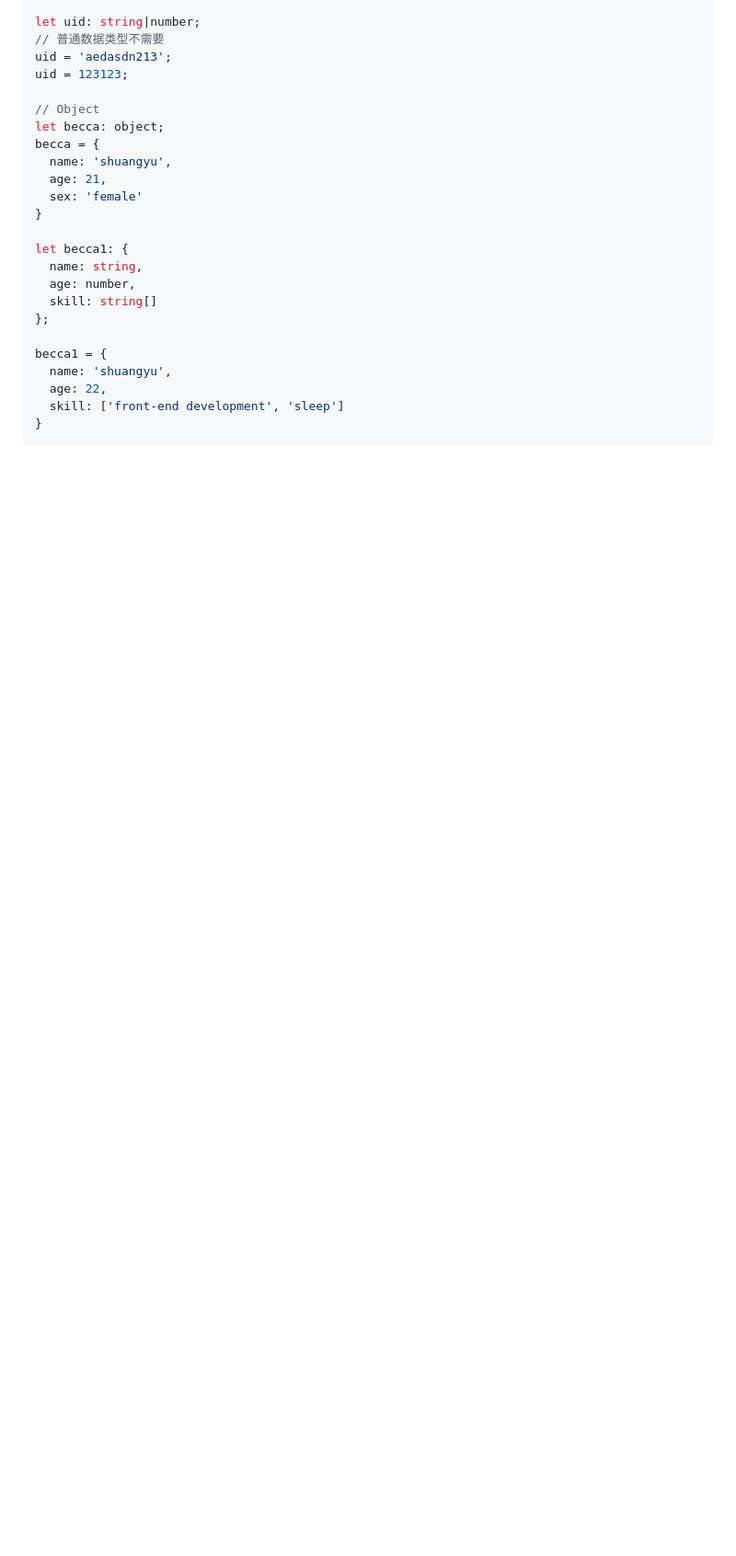
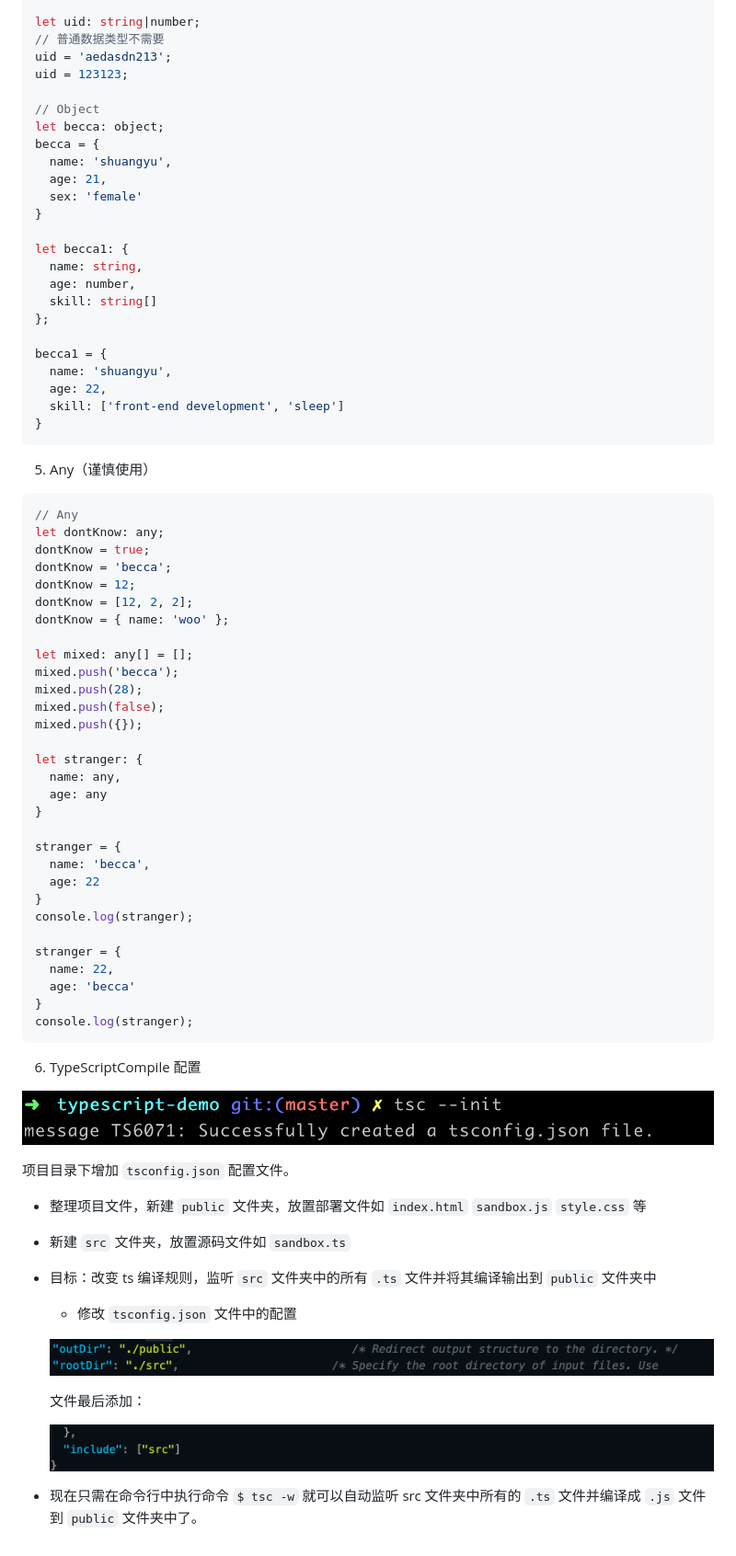
Before and after one commit to sincerity628/learn-typescript, a Markdown page: README.md, the part around the change. Shown: that part at 92% size. Drawn GitHub-style; pictures changed too: assets/config1.png (added), assets/config2.png (added), assets/tsc-init.png (added); blank space fills up the shorter version.

````diff
--- a/README.md
+++ b/README.md
@@ -151,3 +151,55 @@ becca1 = {
   skill: ['front-end development', 'sleep']
 }
 ```
+
+5. Any（谨慎使用）
+```js
+// Any
+let dontKnow: any;
+dontKnow = true;
+dontKnow = 'becca';
+dontKnow = 12;
+dontKnow = [12, 2, 2];
+dontKnow = { name: 'woo' };
+
+let mixed: any[] = [];
+mixed.push('becca');
+mixed.push(28);
+mixed.push(false);
+mixed.push({});
+
+let stranger: {
+  name: any,
+  age: any
+}
+
+stranger = {
+  name: 'becca',
+  age: 22
+}
+console.log(stranger);
+
+stranger = {
+  name: 22,
+  age: 'becca'
+}
+console.log(stranger);
+```
+
+6. TypeScriptCompile 配置
+
+![tsc-init](/assets/tsc-init.png)
+
+项目目录下增加 ```tsconfig.json``` 配置文件。
+- 整理项目文件，新建 ```public``` 文件夹，放置部署文件如 ```index.html``` ```sandbox.js``` ```style.css``` 等
+- 新建 ```src``` 文件夹，放置源码文件如 ```sandbox.ts```
+- 目标：改变 ts 编译规则，监听 ```src``` 文件夹中的所有 ```.ts``` 文件并将其编译输出到 ```public``` 文件夹中
+  - 修改 ```tsconfig.json``` 文件中的配置
+
+  ![config1](./assets/config1.png)
+
+  文件最后添加：
+
+  ![config2](./assets/config2.png)
+
+- 现在只需在命令行中执行命令 ```$ tsc -w``` 就可以自动监听 src 文件夹中所有的 ```.ts``` 文件并编译成 ```.js``` 文件到 ```public``` 文件夹中了。
````
Also changed, not shown: 15 other files.
